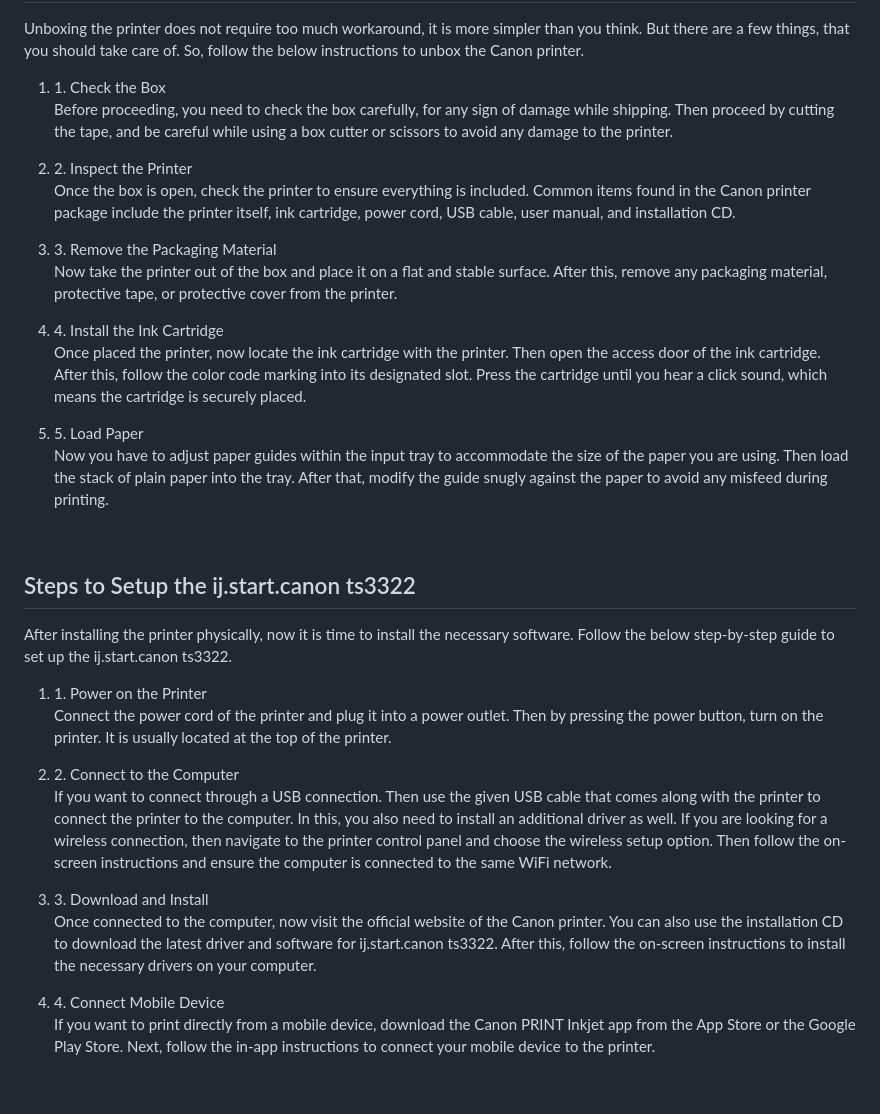
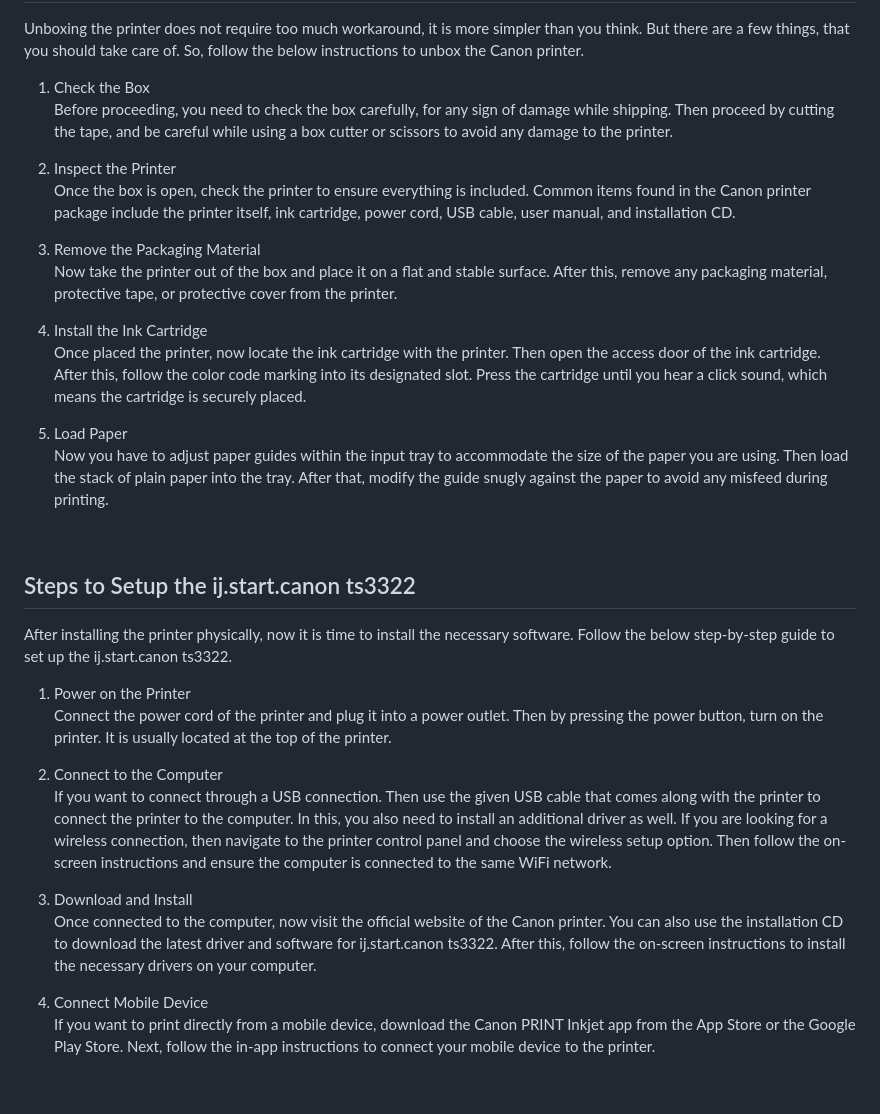
Before and after one commit to barrysmith97367/ijscanutility, a Markdown page: README.md, the part around the change. GitHub-like rendering.

```diff
--- a/README.md
+++ b/README.md
@@ -9,18 +9,18 @@
 <p> Unboxing the printer does not require too much workaround, it is more simpler than you think. But there are a few things, that you should take care of. So, follow the below instructions to unbox the Canon printer. </p>
 
 <ol>
-<li>1. Check the Box</li>
+<li> Check the Box</li>
 <p>Before proceeding, you need to check the box carefully, for any sign of damage while shipping. Then proceed by cutting the tape, and be careful while using a box cutter or scissors to avoid any damage to the printer.</p>
 
-<li> 2. Inspect the Printer </li>
+<li>  Inspect the Printer </li>
 <p>Once the box is open, check the printer to ensure everything is included. Common items found in the Canon printer package include the printer itself, ink cartridge, power cord, USB cable, user manual, and installation CD.</p>
-<li>3. Remove the Packaging Material </li>
+<li> Remove the Packaging Material </li>
 <p>Now take the printer out of the box and place it on a flat and stable surface. After this, remove any packaging material, protective tape, or protective cover from the printer. </p>
 
-<li> 4. Install the Ink Cartridge</li>
+<li> Install the Ink Cartridge</li>
 <p> Once placed the printer, now locate the ink cartridge with the printer. Then open the access door of the ink cartridge. After this, follow the color code marking into its designated slot. Press the cartridge until you hear a click sound, which means the cartridge is securely placed.</p>
 
-<li> 5. Load Paper </li>
+<li>  Load Paper </li>
 <p> Now you have to adjust paper guides within the input tray to accommodate the size of the paper you are using. Then load the stack of plain paper into the tray. After that, modify the guide snugly against the paper to avoid any misfeed during printing.</p>
 
 </ol>
@@ -32,17 +32,17 @@
 <p>After installing the printer physically, now it is time to install the necessary software.  Follow the below step-by-step guide to set up the ij.start.canon ts3322. </p>
 
 <ol>
-<li>1. Power on the Printer</li>
+<li> Power on the Printer</li>
 <p>Connect the power cord of the printer and plug it into a power outlet. Then by pressing the power button, turn on the printer. It is usually located at the top of the printer.</p>
-<li>2. Connect to the Computer</li>
+<li> Connect to the Computer</li>
 <p>If you want to connect through a USB connection. Then use the given USB cable that comes along with the printer to connect the printer to the computer. In this, you also need to install an additional driver as well.
 If you are looking for a wireless connection, then navigate to the printer control panel and choose the wireless setup option. Then follow the on-screen instructions and ensure the computer is connected to the same WiFi network.</p>
 
 
-<li> 3. Download and Install </li>
+<li> Download and Install </li>
 <p>Once connected to the computer, now visit the official website of the Canon printer. You can also use the installation CD to download the latest driver and software for ij.start.canon ts3322. After this, follow the on-screen instructions to install the necessary drivers on your computer.</p>
 
-<li> 4. Connect Mobile Device  </li>
+<li> Connect Mobile Device  </li>
 <p>If you want to print directly from a mobile device, download the Canon PRINT Inkjet app from the App Store or the Google Play Store. Next, follow the in-app instructions to connect your mobile device to the printer.</p>
 
 </ol>
```
